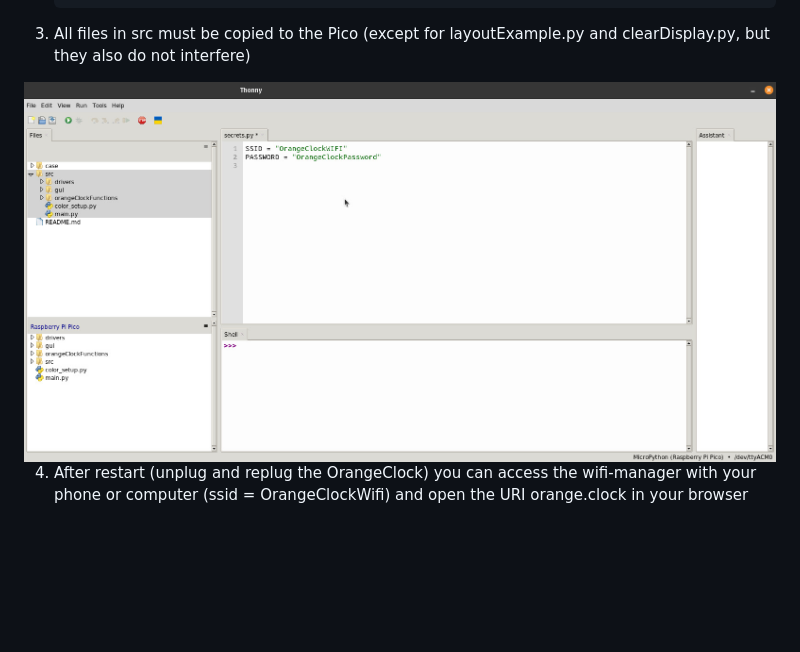
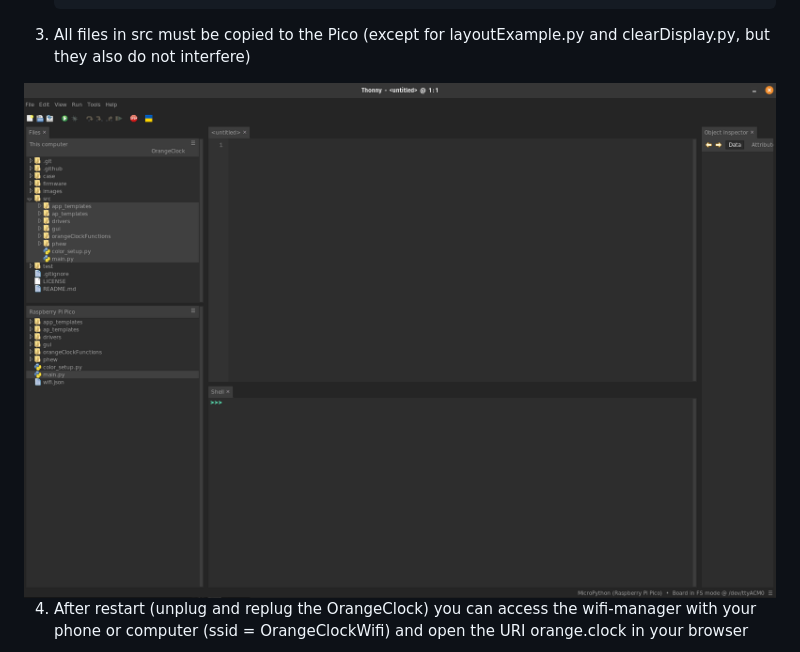
Before and after one commit to marc3linho/OrangeClock, a Markdown page: README.md, the part around the change. Rendered like a GitHub page; pictures changed too: images/readme/thonny_1.jpeg (deleted), images/readme/thonny_1.png (added); blank space fills up the shorter version.

Commit message:
update image for readme

```diff
--- a/README.md
+++ b/README.md
@@ -32,7 +32,7 @@
 
 3. All files in src must be copied to the Pico (except for layoutExample.py and clearDisplay.py, but they also do not interfere)
 
-<img src="https://raw.githubusercontent.com/marc3linho/OrangeClock/main/images/readme/thonny_1.jpeg" width="100%" height="100%">
+<img src="https://raw.githubusercontent.com/marc3linho/OrangeClock/main/images/readme/thonny_1.png" width="100%" height="100%">
 
 4. After restart (unplug and replug the OrangeClock) you can access the wifi-manager with your phone or computer (ssid = OrangeClockWifi) and open the URI orange.clock in your browser
 
```
